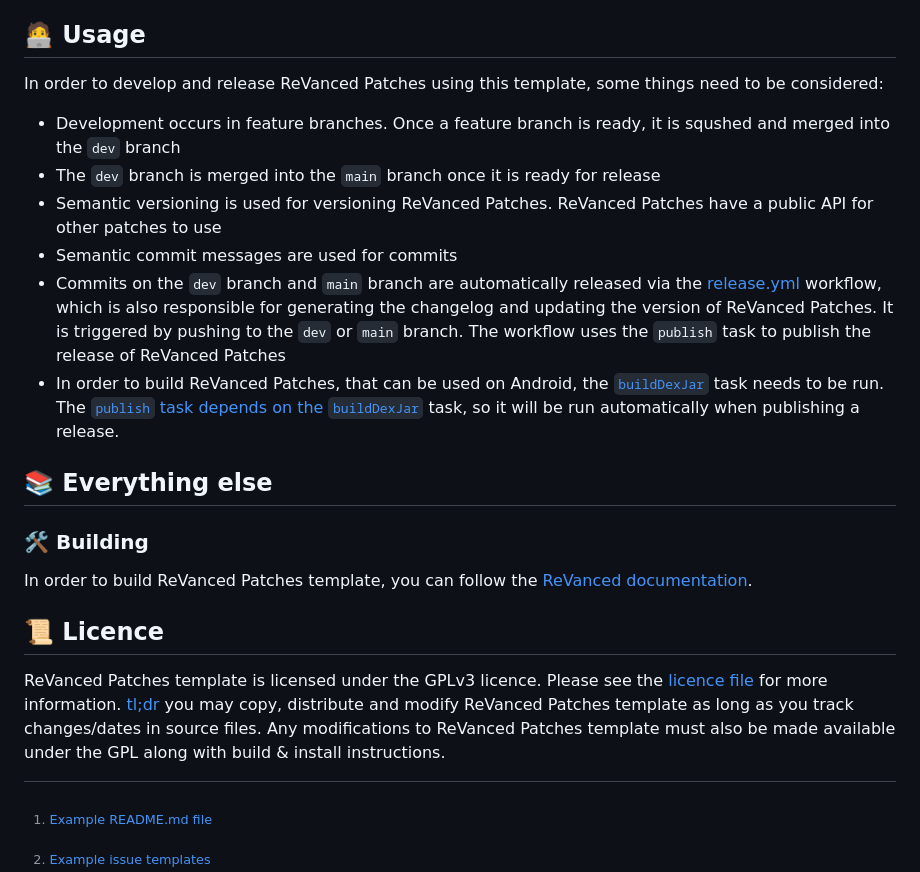
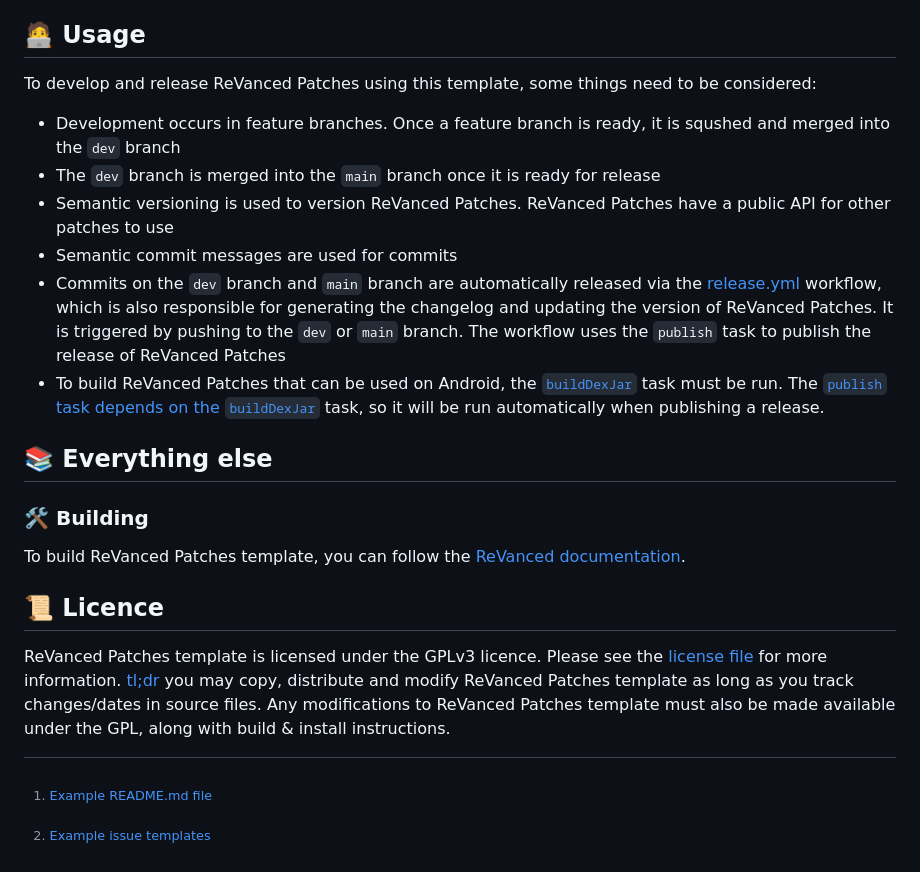
Before and after one commit to AriesAlex/edge-revanced, a Markdown page: README.md, the part around the change. Rendered like a GitHub page.

Commit message:
docs: Fix mistakes and wording

```diff
--- a/README.md
+++ b/README.md
@@ -37,23 +37,23 @@ You can also add the following things to the repository:
 
 ## 🧑‍💻 Usage
 
-In order to develop and release ReVanced Patches using this template, some things need to be considered:
+To develop and release ReVanced Patches using this template, some things need to be considered:
 
 - Development occurs in feature branches. Once a feature branch is ready, it is squshed and merged into the `dev` branch
 - The `dev` branch is merged into the `main` branch once it is ready for release
-- Semantic versioning is used for versioning ReVanced Patches. ReVanced Patches have a public API for other patches to use
+- Semantic versioning is used to version ReVanced Patches. ReVanced Patches have a public API for other patches to use
 - Semantic commit messages are used for commits
 - Commits on the `dev` branch and `main` branch are automatically released via the [release.yml](.github/workflows/release.yml) workflow, which is also responsible for generating the changelog and updating the version of ReVanced Patches. It is triggered by pushing to the `dev` or `main` branch. The workflow uses the `publish` task to publish the release of ReVanced Patches
-- In order to build ReVanced Patches, that can be used on Android, the [`buildDexJar`](build.gradle.kts#L50-L73) task needs to be run. The [`publish` task depends on the `buildDexJar`](build.gradle.kts#L78) task, so it will be run automatically when publishing a release.
+- To build ReVanced Patches that can be used on Android, the [`buildDexJar`](build.gradle.kts#L50-L73) task must be run. The [`publish` task depends on the `buildDexJar`](build.gradle.kts#L78) task, so it will be run automatically when publishing a release.
 
 ## 📚 Everything else
 
 ### 🛠️ Building
 
-In order to build ReVanced Patches template, you can follow the [ReVanced documentation](https://github.com/ReVanced/revanced-documentation).
+To build ReVanced Patches template, you can follow the [ReVanced documentation](https://github.com/ReVanced/revanced-documentation).
 
 ## 📜 Licence
 
-ReVanced Patches template is licensed under the GPLv3 licence. Please see the [licence file](LICENSE) for more information.
+ReVanced Patches template is licensed under the GPLv3 licence. Please see the [license file](LICENSE) for more information.
 [tl;dr](https://www.tldrlegal.com/license/gnu-general-public-license-v3-gpl-3) you may copy, distribute and modify ReVanced Patches template as long as you track changes/dates in source files.
-Any modifications to ReVanced Patches template must also be made available under the GPL along with build & install instructions.
+Any modifications to ReVanced Patches template must also be made available under the GPL, along with build & install instructions.
```
